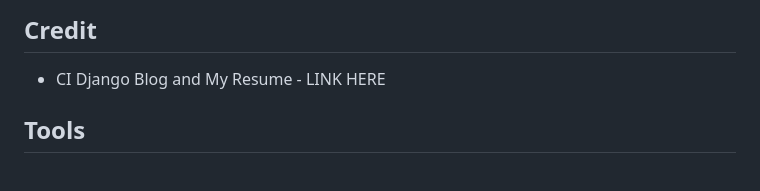
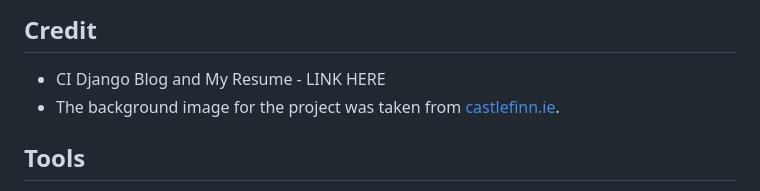
Before and after one commit to RachelfromIreland/CPI-Project, a Markdown page: README.md, the part around the change. Rendered like a GitHub page.

Commit message:
Add image credit

```diff
--- a/README.md
+++ b/README.md
@@ -247,7 +247,7 @@ git clone https://github.com/RachelfromIreland/CPI-Project
 
 ## Credit
 - CI Django Blog and My Resume - LINK HERE
-
+- The background image for the project was taken from [castlefinn.ie](https://castlefinn.ie/points-of-interest/cpi-centre/).
 
 ## Tools
 - [Lucid Chart](https://www.lucidchart.com/pages/examples/flowchart-maker) was used to create the flowchart.
```
